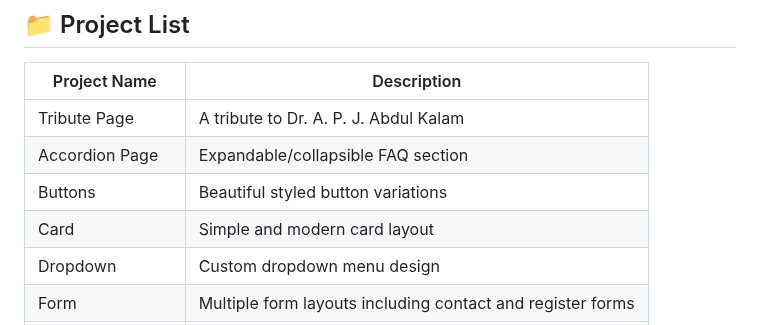
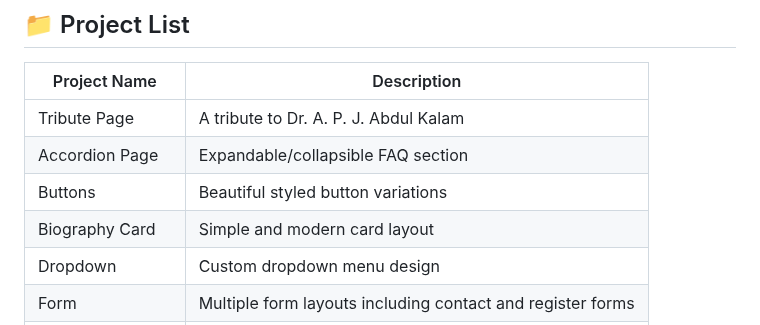
Before and after one commit to Prakruthi-G-H/HTML-AND-CSS-MINI-PROJECTS, a Markdown page: README.md, the part around the change. Drawn GitHub-style.

```diff
--- a/README.md
+++ b/README.md
@@ -11,7 +11,7 @@ Each project is placed in its own folder for better organization and learning.
 | Tribute Page         | A tribute to Dr. A. P. J. Abdul Kalam         |
 | Accordion Page       | Expandable/collapsible FAQ section           |
 | Buttons              | Beautiful styled button variations           |
-| Card                 | Simple and modern card layout                 |
+| Biography Card       | Simple and modern card layout                 |
 | Dropdown             | Custom dropdown menu design                  |
 | Form                 | Multiple form layouts including contact and register forms|
 | Login Form           | Modern login form UI examples                              |
```
